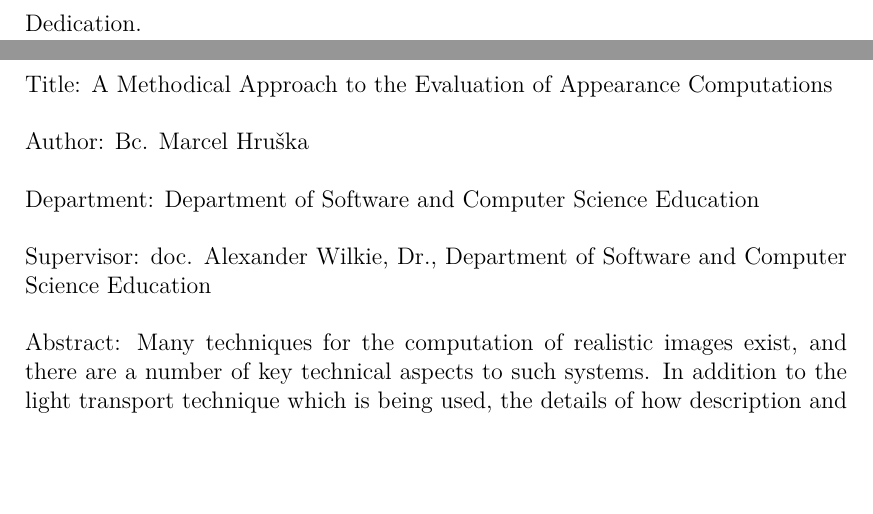
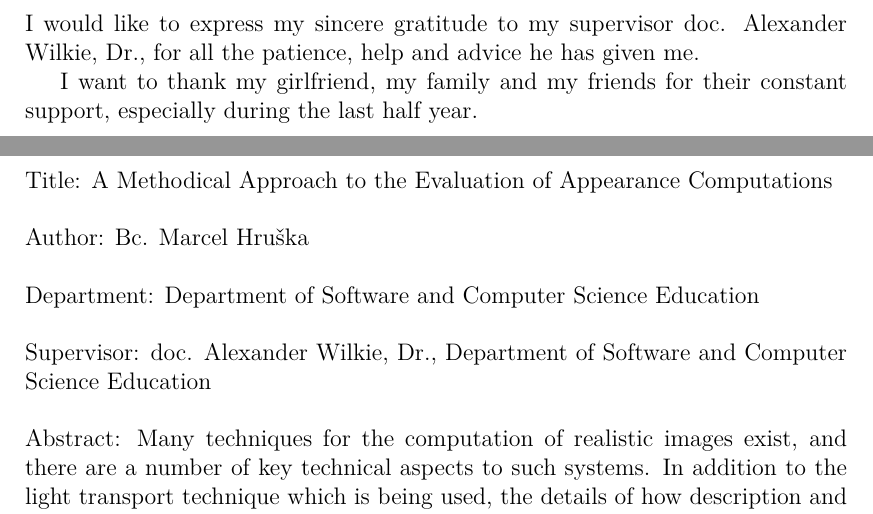
Before and after one commit to marcel1hruska/render_benchmark_thesis, a LaTeX thesis (thesis.tex): two parts of pages 3 and 4 of 67, joined at a grey line, cut at the place of the change, the shorter picture padded with empty space. Compiled offline with pdfLaTeX.

Commit message:
added dedication

```diff
--- a/thesis.tex
+++ b/thesis.tex
@@ -92,7 +92,9 @@
 % An optional dedication: you can thank whomever you wish (your supervisor,
 % consultant, a person who lent the software, etc.)
 \def\Dedication{%
-Dedication.
+I would like to express my sincere gratitude to my supervisor doc. Alexander Wilkie, Dr., for all the patience, help and advice he has given me.
+
+I want to thank my girlfriend, my family and my friends for their constant support, especially during the last half year.
 }
 
 % Abstract (recommended length around 80-200 words; this is not a copy of your thesis assignment!)
```
